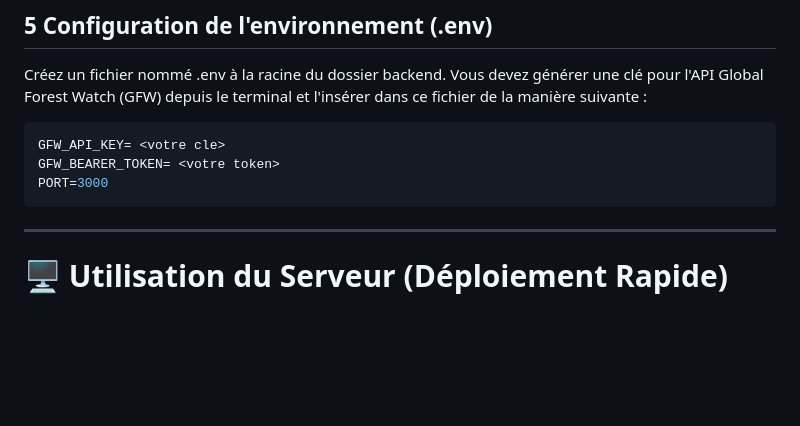
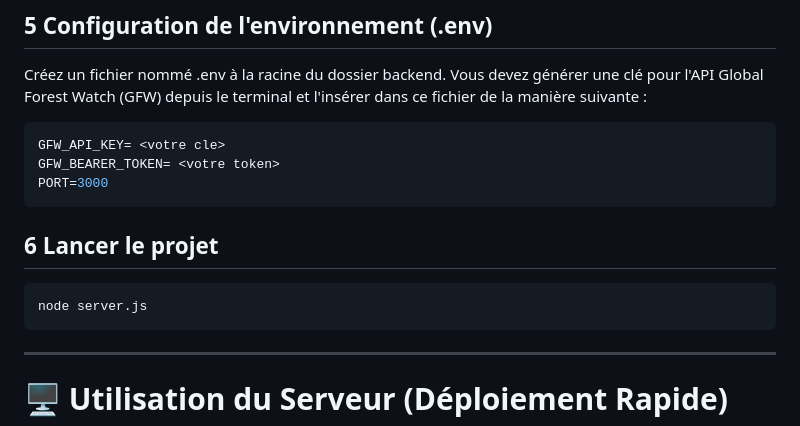
Before and after one commit to MathysFernandez/Deforest, a Markdown page: README.md, the part around the change. Drawn GitHub-style; blank space fills up the shorter version.

````diff
--- a/README.md
+++ b/README.md
@@ -175,7 +175,12 @@ GFW_BEARER_TOKEN= <votre token>
 PORT=3000
 ```
 
+## 6 Lancer le projet
 
+
+```bash
+node server.js
+```
 
 
 
````
